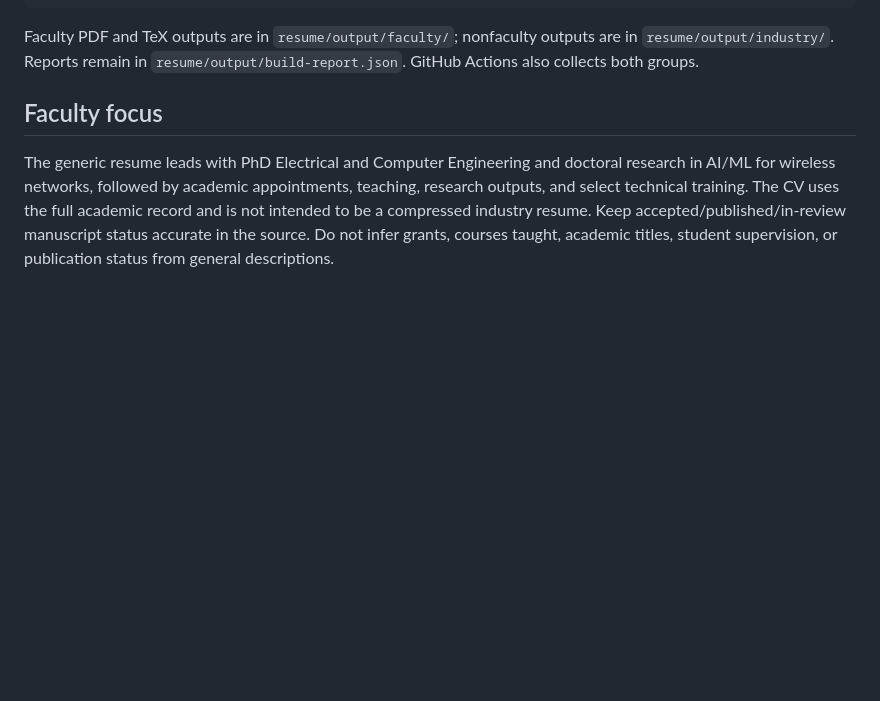
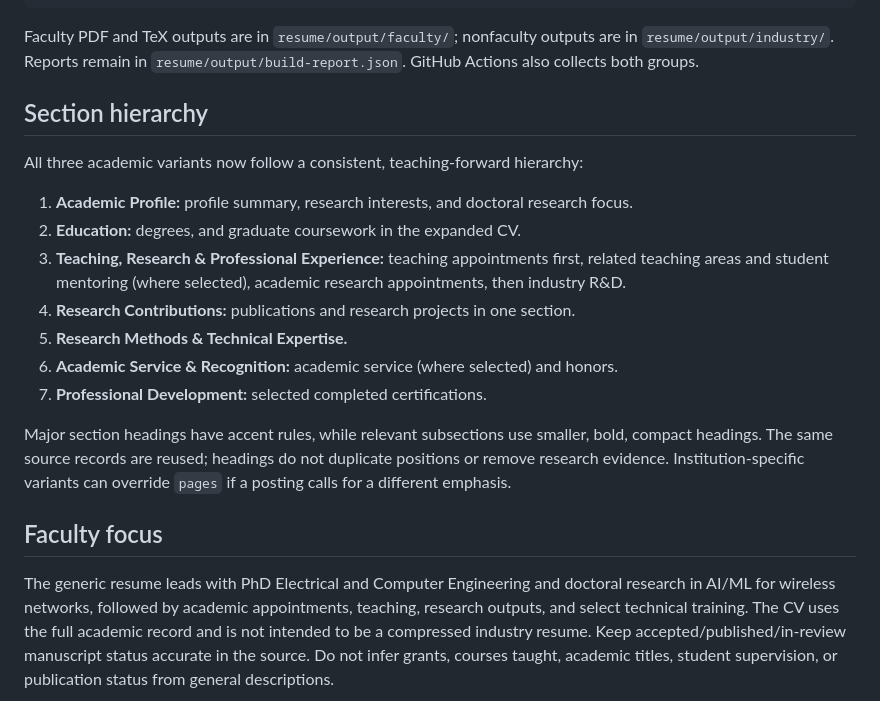
Before and after one commit to WaseemRaza844/portfolio, a Markdown page: resume/faculty/README.md, the part around the change. Drawn GitHub-style; blank space fills up the shorter version.

Commit message:
docs(resumes): explain grouped academic and industry section hierarchy

```diff
--- a/resume/faculty/README.md
+++ b/resume/faculty/README.md
@@ -27,6 +27,23 @@ python -m unittest discover -s resume/tests
 Faculty PDF and TeX outputs are in `resume/output/faculty/`; nonfaculty
 outputs are in `resume/output/industry/`. Reports remain in
 `resume/output/build-report.json`. GitHub Actions also collects both groups.
+
+## Section hierarchy
+
+All three academic variants now follow a consistent, teaching-forward hierarchy:
+
+1. **Academic Profile:** profile summary, research interests, and doctoral research focus.
+2. **Education:** degrees, and graduate coursework in the expanded CV.
+3. **Teaching, Research & Professional Experience:** teaching appointments first, related teaching areas and student mentoring (where selected), academic research appointments, then industry R&D.
+4. **Research Contributions:** publications and research projects in one section.
+5. **Research Methods & Technical Expertise.**
+6. **Academic Service & Recognition:** academic service (where selected) and honors.
+7. **Professional Development:** selected completed certifications.
+
+Major section headings have accent rules, while relevant subsections use
+smaller, bold, compact headings. The same source records are reused; headings
+do not duplicate positions or remove research evidence. Institution-specific
+variants can override `pages` if a posting calls for a different emphasis.
 
 ## Faculty focus
 
```
